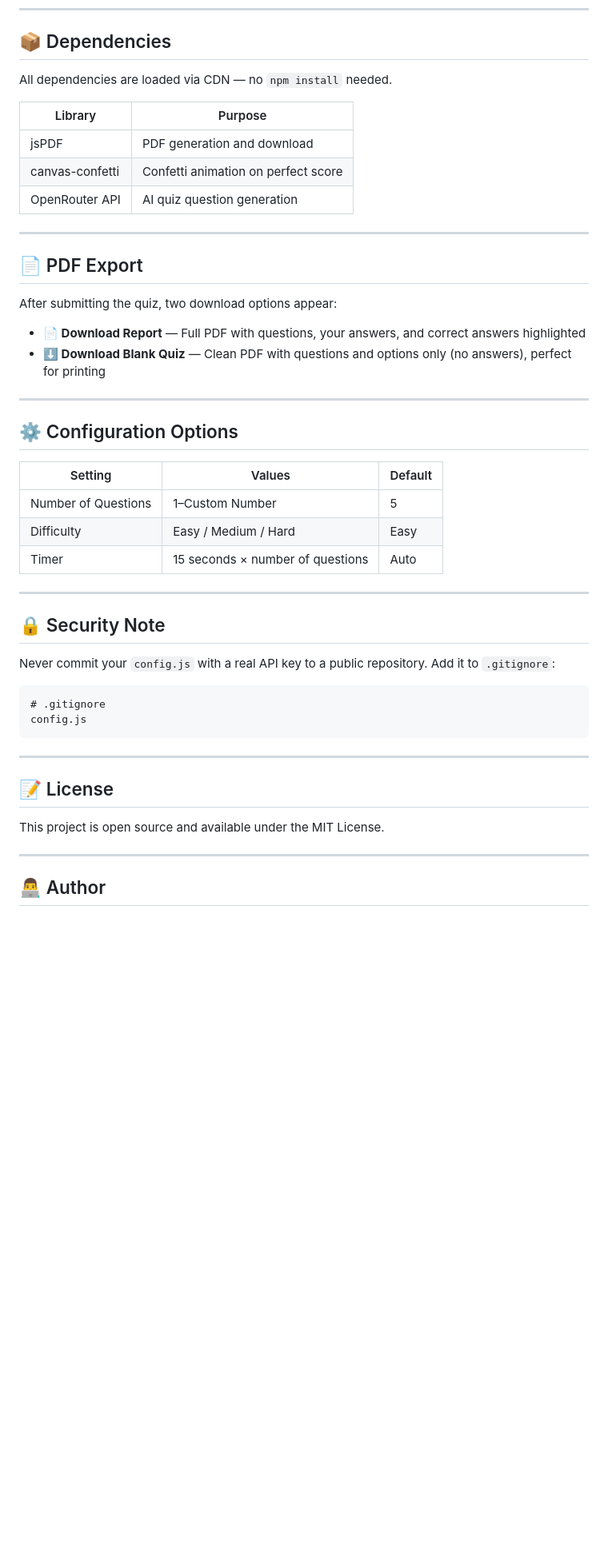
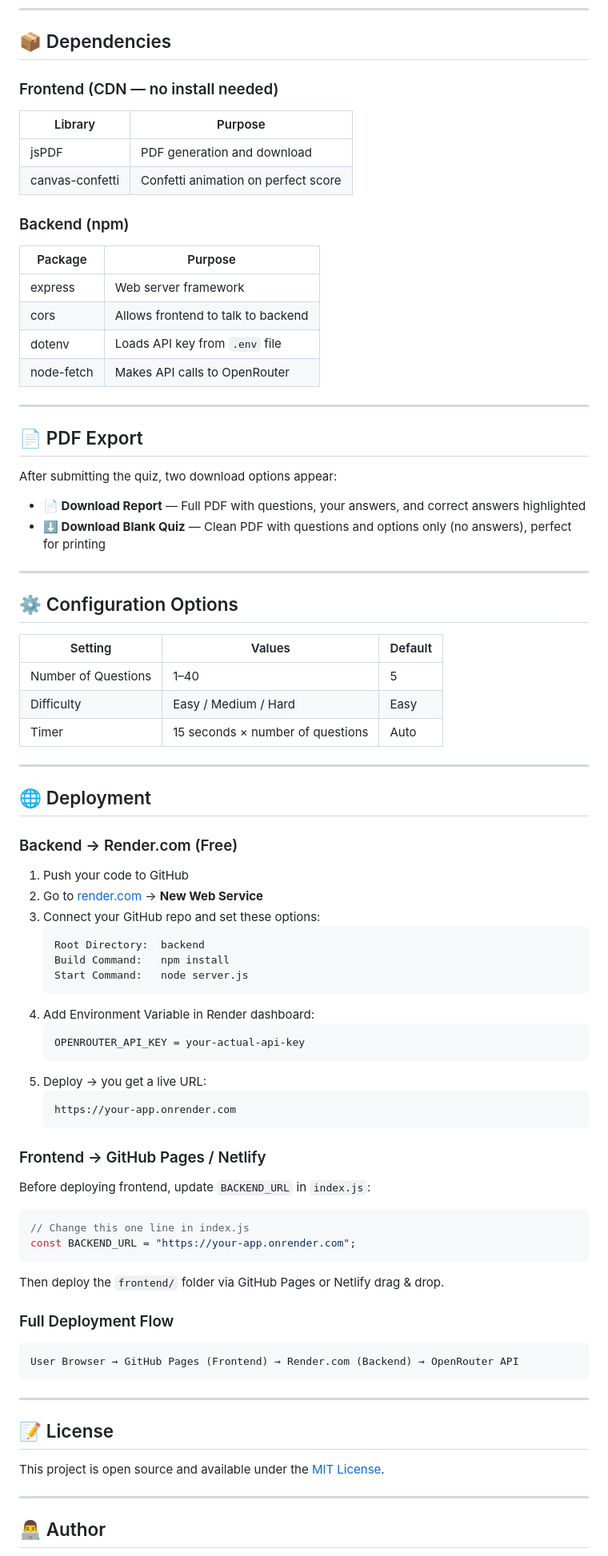
Before and after one commit to Hamzakhaliq921/AI_Quiz_App, a Markdown page: README.md, the part around one of its changes. Shown at 80% size. Drawn GitHub-style; blank space fills up the shorter version.

````diff
--- a/README.md
+++ b/README.md
@@ -88,13 +113,21 @@ This app uses **Mistral Small 3.2 24B Instruct** via OpenRouter, which generates
 
 ## 📦 Dependencies
 
-All dependencies are loaded via CDN — no `npm install` needed.
+### Frontend (CDN — no install needed)
 
-| Library         | Purpose                             |
-| --------------- | ----------------------------------- |
-| jsPDF           | PDF generation and download         |
+| Library | Purpose |
+|---|---|
+| jsPDF | PDF generation and download |
 | canvas-confetti | Confetti animation on perfect score |
-| OpenRouter API  | AI quiz question generation         |
+
+### Backend (npm)
+
+| Package | Purpose |
+|---|---|
+| express | Web server framework |
+| cors | Allows frontend to talk to backend |
+| dotenv | Loads API key from `.env` file |
+| node-fetch | Makes API calls to OpenRouter |
 
 ---
 
@@ -102,35 +135,65 @@ All dependencies are loaded via CDN — no `npm install` needed.
 
 After submitting the quiz, two download options appear:
 
-* **📄 Download Report** — Full PDF with questions, your answers, and correct answers highlighted
-* **⬇ Download Blank Quiz** — Clean PDF with questions and options only (no answers), perfect for printing
+- **📄 Download Report** — Full PDF with questions, your answers, and correct answers highlighted
+- **⬇ Download Blank Quiz** — Clean PDF with questions and options only (no answers), perfect for printing
 
 ---
 
 ## ⚙️ Configuration Options
 
-| Setting             | Values                           | Default |
-| ------------------- | -------------------------------- | ------- |
-| Number of Questions | 1–Custom Number                  | 5       |
-| Difficulty          | Easy / Medium / Hard             | Easy    |
-| Timer               | 15 seconds × number of questions | Auto    |
+| Setting | Values | Default |
+|---|---|---|
+| Number of Questions | 1–40 | 5 |
+| Difficulty | Easy / Medium / Hard | Easy |
+| Timer | 15 seconds × number of questions | Auto |
 
 ---
 
-## 🔒 Security Note
+## 🌐 Deployment
 
-Never commit your `config.js` with a real API key to a public repository. Add it to `.gitignore`:
+### Backend → Render.com (Free)
+
+1. Push your code to GitHub
+2. Go to [render.com](https://render.com) → **New Web Service**
+3. Connect your GitHub repo and set these options:
+   ```
+   Root Directory:  backend
+   Build Command:   npm install
+   Start Command:   node server.js
+   ```
+4. Add Environment Variable in Render dashboard:
+   ```
+   OPENROUTER_API_KEY = your-actual-api-key
+   ```
+5. Deploy → you get a live URL:
+   ```
+   https://your-app.onrender.com
+   ```
+
+### Frontend → GitHub Pages / Netlify
+
+Before deploying frontend, update `BACKEND_URL` in `index.js`:
+
+```javascript
+// Change this one line in index.js
+const BACKEND_URL = "https://your-app.onrender.com";
+```
+
+Then deploy the `frontend/` folder via GitHub Pages or Netlify drag & drop.
+
+### Full Deployment Flow
 
 ```
-# .gitignore
-config.js
+User Browser → GitHub Pages (Frontend) → Render.com (Backend) → OpenRouter API
 ```
 
 ---
 
+
 ## 📝 License
 
-This project is open source and available under the MIT License.
+This project is open source and available under the [MIT License](LICENSE).
 
 ---
 
````
Also changed, not shown: other parts of README.md (+58 -31 lines).
